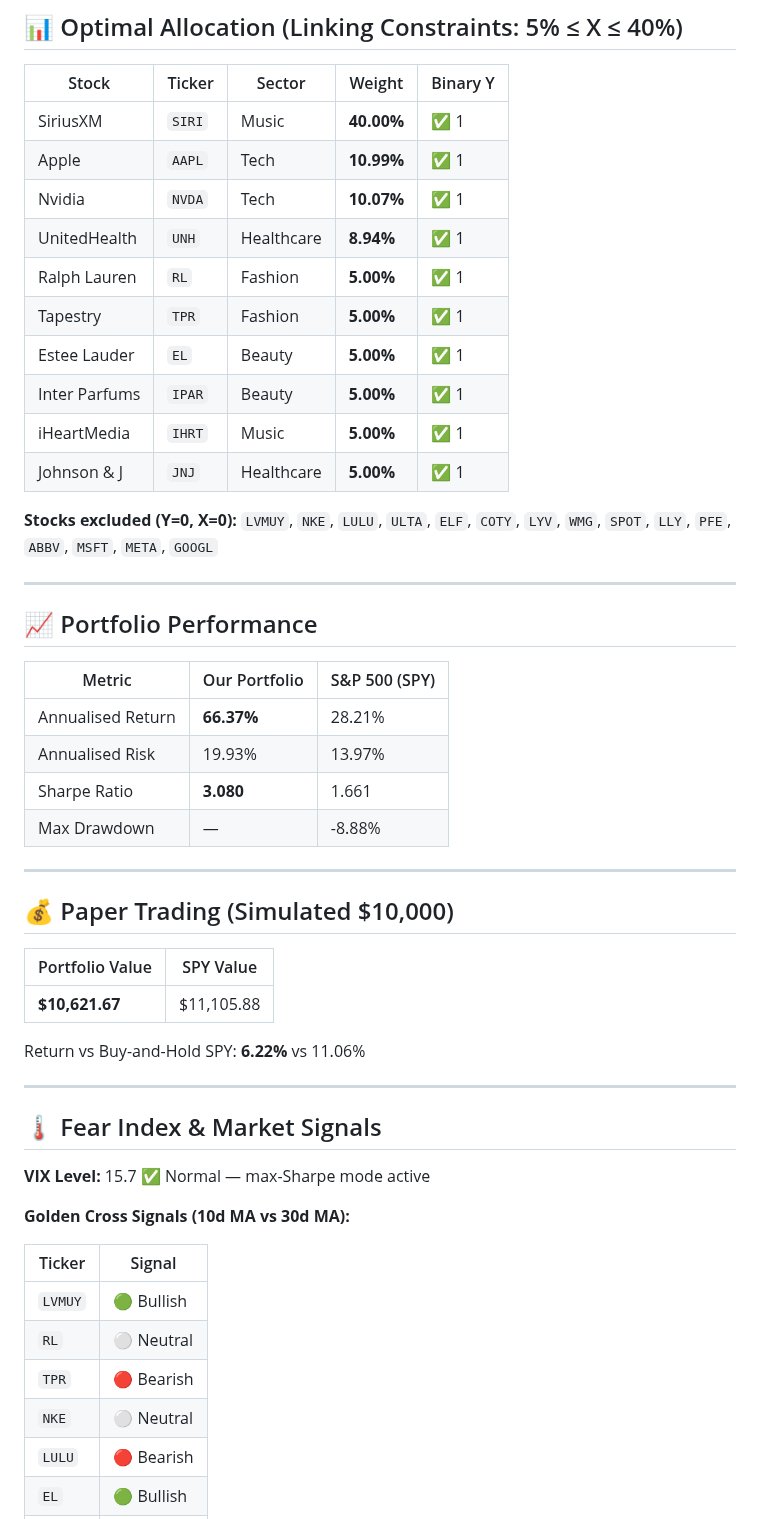
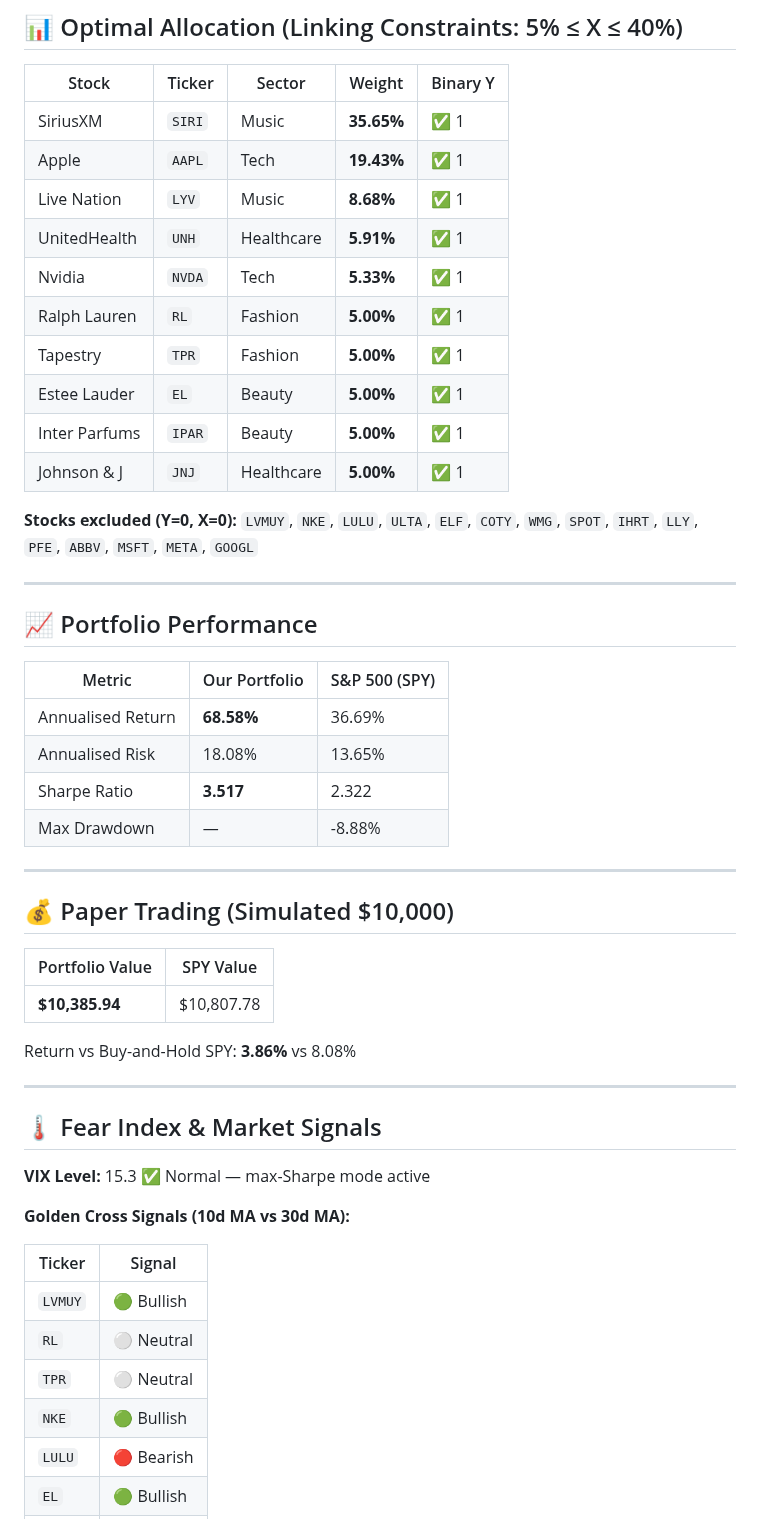
Before and after one commit to RamaAkach/OPIM-5641---Final-Project, a Markdown page: results/REPORT.md, the part around one of its changes. GitHub-like rendering.

```diff
--- a/results/REPORT.md
+++ b/results/REPORT.md
@@ -10,19 +10,19 @@
 
 | Stock | Ticker | Sector | Weight | Binary Y |
 |-------|--------|--------|--------|----------|
-| SiriusXM | `SIRI` | Music | **40.00%** | ✅ 1 |
-| Apple | `AAPL` | Tech | **10.99%** | ✅ 1 |
-| Nvidia | `NVDA` | Tech | **10.07%** | ✅ 1 |
-| UnitedHealth | `UNH` | Healthcare | **8.94%** | ✅ 1 |
+| SiriusXM | `SIRI` | Music | **35.65%** | ✅ 1 |
+| Apple | `AAPL` | Tech | **19.43%** | ✅ 1 |
+| Live Nation | `LYV` | Music | **8.68%** | ✅ 1 |
+| UnitedHealth | `UNH` | Healthcare | **5.91%** | ✅ 1 |
+| Nvidia | `NVDA` | Tech | **5.33%** | ✅ 1 |
 | Ralph Lauren | `RL` | Fashion | **5.00%** | ✅ 1 |
 | Tapestry | `TPR` | Fashion | **5.00%** | ✅ 1 |
 | Estee Lauder | `EL` | Beauty | **5.00%** | ✅ 1 |
 | Inter Parfums | `IPAR` | Beauty | **5.00%** | ✅ 1 |
-| iHeartMedia | `IHRT` | Music | **5.00%** | ✅ 1 |
 | Johnson & J | `JNJ` | Healthcare | **5.00%** | ✅ 1 |
 
 **Stocks excluded (Y=0, X=0):**
-`LVMUY`, `NKE`, `LULU`, `ULTA`, `ELF`, `COTY`, `LYV`, `WMG`, `SPOT`, `LLY`, `PFE`, `ABBV`, `MSFT`, `META`, `GOOGL`
+`LVMUY`, `NKE`, `LULU`, `ULTA`, `ELF`, `COTY`, `WMG`, `SPOT`, `IHRT`, `LLY`, `PFE`, `ABBV`, `MSFT`, `META`, `GOOGL`
 
 ---
 
@@ -30,9 +30,9 @@
 
 | Metric | Our Portfolio | S&P 500 (SPY) |
 |--------|--------------|---------------|
-| Annualised Return | **66.37%** | 28.21% |
-| Annualised Risk   | 19.93% | 13.97% |
-| Sharpe Ratio      | **3.080** | 1.661 |
+| Annualised Return | **68.58%** | 36.69% |
+| Annualised Risk   | 18.08% | 13.65% |
+| Sharpe Ratio      | **3.517** | 2.322 |
 | Max Drawdown      | — | -8.88% |
 
 ---
@@ -41,15 +41,15 @@
 
 | Portfolio Value | SPY Value |
 |----------------|-----------|
-| **$10,621.67** | $11,105.88 |
+| **$10,385.94** | $10,807.78 |
 
-Return vs Buy-and-Hold SPY: **6.22%** vs 11.06%
+Return vs Buy-and-Hold SPY: **3.86%** vs 8.08%
 
 ---
 
 ## 🌡️ Fear Index & Market Signals
 
-**VIX Level:** 15.7 ✅ Normal — max-Sharpe mode active
+**VIX Level:** 15.3 ✅ Normal — max-Sharpe mode active
 
 **Golden Cross Signals (10d MA vs 30d MA):**
 
@@ -57,8 +57,8 @@ Return vs Buy-and-Hold SPY: **6.22%** vs 11.06%
 |--------|--------|
 | `LVMUY` | 🟢 Bullish |
 | `RL` | ⚪ Neutral |
-| `TPR` | 🔴 Bearish |
-| `NKE` | ⚪ Neutral |
+| `TPR` | ⚪ Neutral |
+| `NKE` | 🟢 Bullish |
 | `LULU` | 🔴 Bearish |
 | `EL` | 🟢 Bullish |
 | `ULTA` | 🔴 Bearish |
```
Also changed, not shown: other parts of results/REPORT.md (+2 -2 lines), results/allocation_pie.png, results/efficient_frontier.png, results/paper_trading.png, results/weight_history.png, 4 other files.
